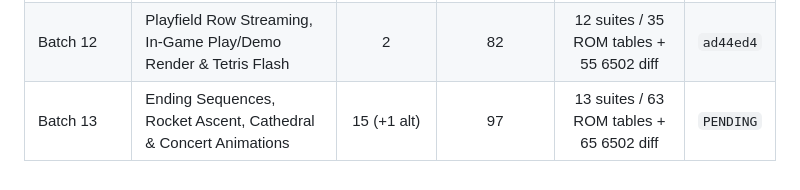
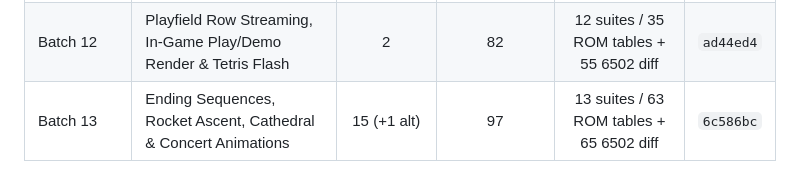
Before and after one commit to Hysm25/TDecomp, a Markdown page: DECOMPILATION_PROGRESS.md, the part around the change. Drawn GitHub-style.

Commit message:
docs: sync Batch 13 commit hash in progress log

```diff
--- a/DECOMPILATION_PROGRESS.md
+++ b/DECOMPILATION_PROGRESS.md
@@ -238,4 +238,4 @@
 | Batch 10 | High Score Operations, Tables, Sorting, Name Entry & Congratulations Render | 11 | 57 | 11 suites / 28 ROM tables + 34 6502 diff | `c24f9c0` |
 | Batch 10 (Part 2) | Mode 5 High Score Operations, GameOver, Reset & State Dispatcher | 10 | 67 | 11 suites / 29 ROM tables + 40 6502 diff | `f299563` |
 | Batch 12 | Playfield Row Streaming, In-Game Play/Demo Render & Tetris Flash | 2 | 82 | 12 suites / 35 ROM tables + 55 6502 diff | `ad44ed4` |
-| Batch 13 | Ending Sequences, Rocket Ascent, Cathedral & Concert Animations | 15 (+1 alt) | 97 | 13 suites / 63 ROM tables + 65 6502 diff | `PENDING` |
+| Batch 13 | Ending Sequences, Rocket Ascent, Cathedral & Concert Animations | 15 (+1 alt) | 97 | 13 suites / 63 ROM tables + 65 6502 diff | `6c586bc` |
```
